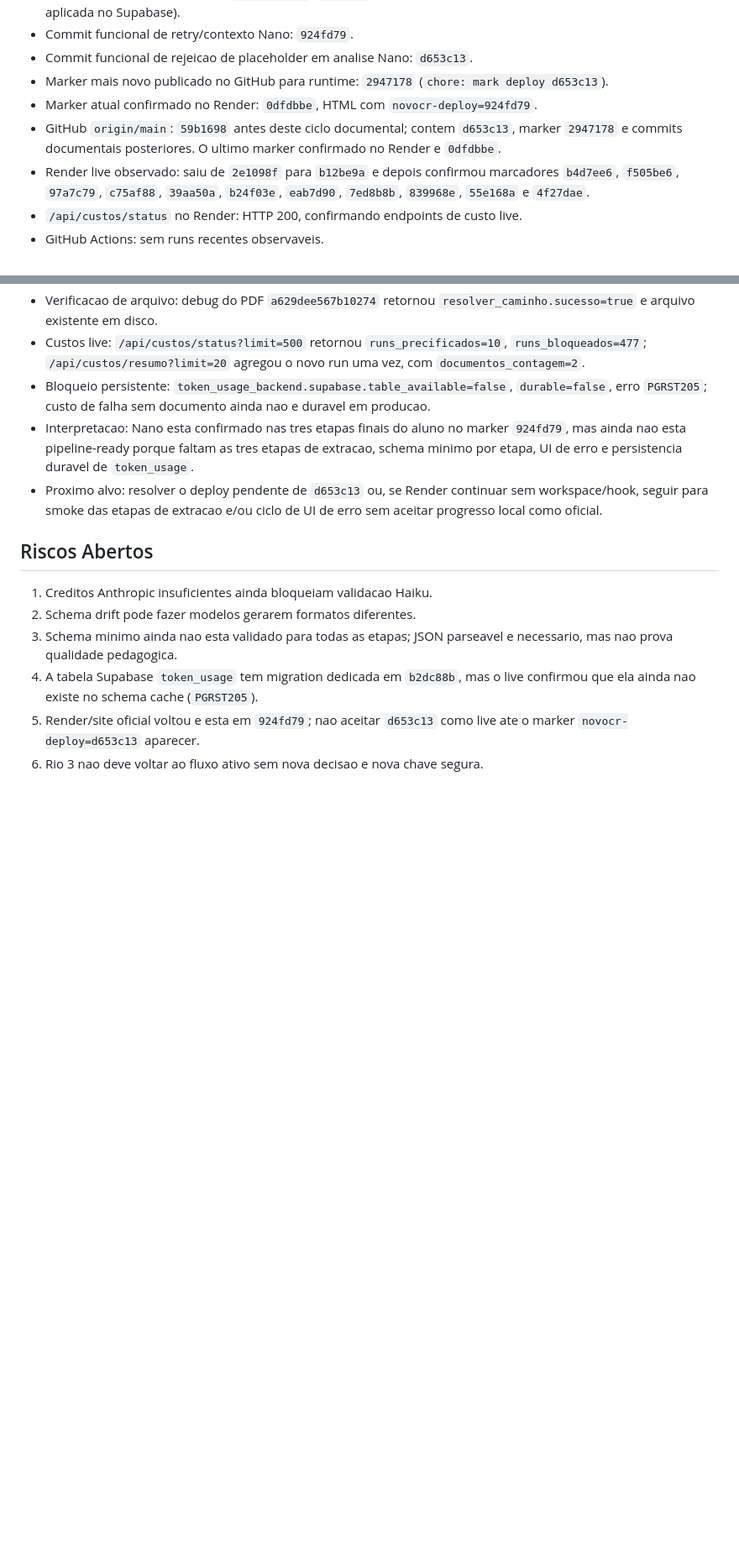
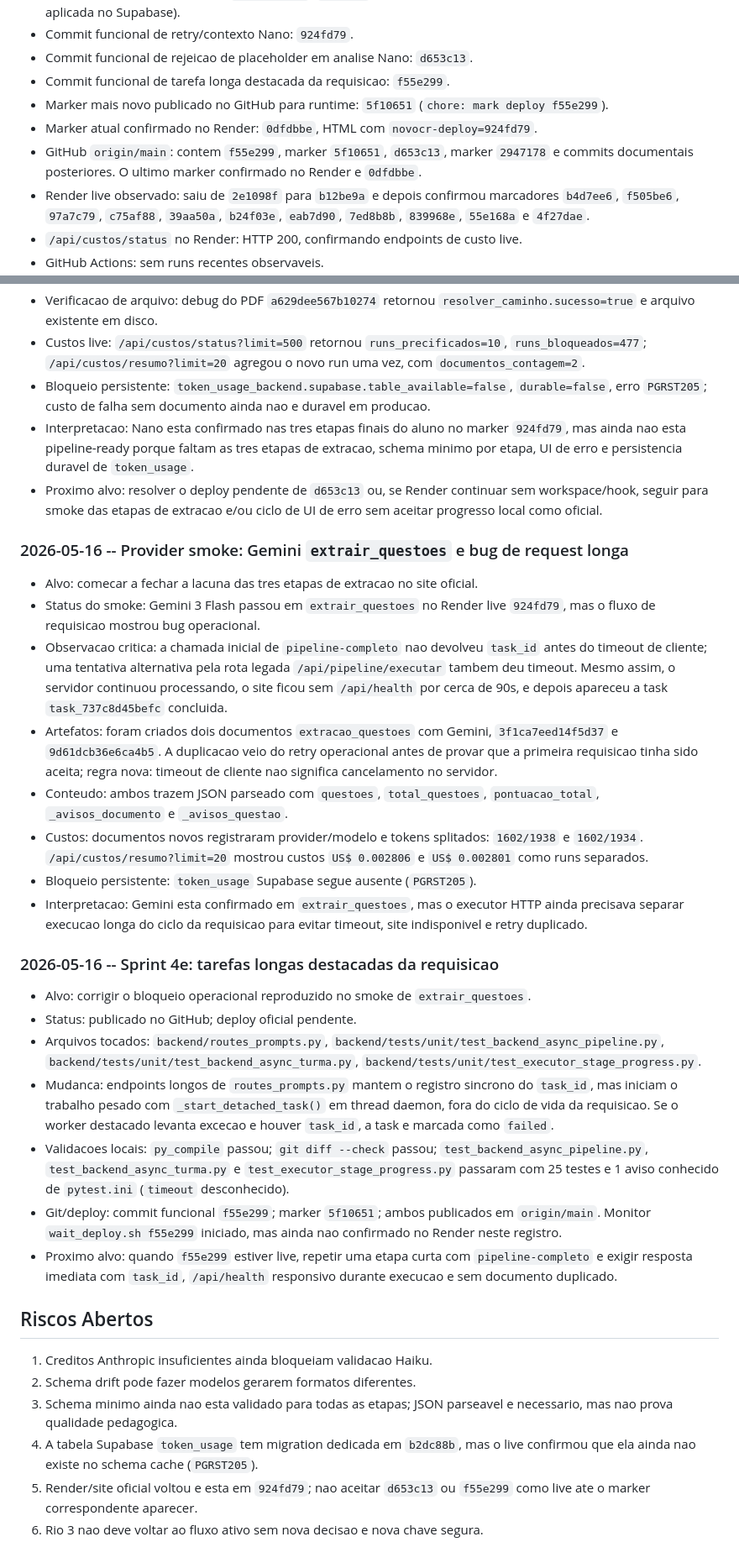
Before and after one commit to OttoBoop/IA_Educacao_V2, a Markdown page: docs/plano_pipeline/09_progresso_longo_prazo.md, 2 parts joined by grey strips. Shown at 84% size. GitHub-like rendering; blank space fills up the shorter version.

Commit message:
docs: record extraction smoke and request detachment

```diff
--- a/docs/plano_pipeline/09_progresso_longo_prazo.md
+++ b/docs/plano_pipeline/09_progresso_longo_prazo.md
@@ -83,13 +89,14 @@ Estabilizar o NOVO CR para que a pipeline:
   runtime do site ate a SQL ser aplicada no Supabase).
 - Commit funcional de retry/contexto Nano: `924fd79`.
 - Commit funcional de rejeicao de placeholder em analise Nano: `d653c13`.
-- Marker mais novo publicado no GitHub para runtime: `2947178`
-  (`chore: mark deploy d653c13`).
+- Commit funcional de tarefa longa destacada da requisicao: `f55e299`.
+- Marker mais novo publicado no GitHub para runtime: `5f10651`
+  (`chore: mark deploy f55e299`).
 - Marker atual confirmado no Render: `0dfdbbe`, HTML com
   `novocr-deploy=924fd79`.
-- GitHub `origin/main`: `59b1698` antes deste ciclo documental; contem
-  `d653c13`, marker `2947178` e commits documentais posteriores. O ultimo
-  marker confirmado no Render e `0dfdbbe`.
+- GitHub `origin/main`: contem `f55e299`, marker `5f10651`, `d653c13`, marker
+  `2947178` e commits documentais posteriores. O ultimo marker confirmado no
+  Render e `0dfdbbe`.
 - Render live observado: saiu de `2e1098f` para `b12be9a` e depois confirmou
   marcadores `b4d7ee6`, `f505be6`, `97a7c79`, `c75af88`, `39aa50a`,
   `b24f03e`, `eab7d90`, `7ed8b8b`, `839968e`, `55e168a` e `4f27dae`.
@@ -783,6 +790,54 @@ Critério de pronto: lista de limpeza segura e revisada.
   sem workspace/hook, seguir para smoke das etapas de extracao e/ou ciclo de UI
   de erro sem aceitar progresso local como oficial.
 
+### 2026-05-16 -- Provider smoke: Gemini `extrair_questoes` e bug de request longa
+
+- Alvo: comecar a fechar a lacuna das tres etapas de extracao no site oficial.
+- Status do smoke: Gemini 3 Flash passou em `extrair_questoes` no Render live
+  `924fd79`, mas o fluxo de requisicao mostrou bug operacional.
+- Observacao critica: a chamada inicial de `pipeline-completo` nao devolveu
+  `task_id` antes do timeout de cliente; uma tentativa alternativa pela rota
+  legada `/api/pipeline/executar` tambem deu timeout. Mesmo assim, o servidor
+  continuou processando, o site ficou sem `/api/health` por cerca de 90s, e
+  depois apareceu a task `task_737c8d45befc` concluida.
+- Artefatos: foram criados dois documentos `extracao_questoes` com Gemini,
+  `3f1ca7eed14f5d37` e `9d61dcb36e6ca4b5`. A duplicacao veio do retry
+  operacional antes de provar que a primeira requisicao tinha sido aceita; regra
+  nova: timeout de cliente nao significa cancelamento no servidor.
+- Conteudo: ambos trazem JSON parseado com `questoes`, `total_questoes`,
+  `pontuacao_total`, `_avisos_documento` e `_avisos_questao`.
+- Custos: documentos novos registraram provider/modelo e tokens splitados:
+  `1602/1938` e `1602/1934`. `/api/custos/resumo?limit=20` mostrou custos
+  `US$ 0.002806` e `US$ 0.002801` como runs separados.
+- Bloqueio persistente: `token_usage` Supabase segue ausente (`PGRST205`).
+- Interpretacao: Gemini esta confirmado em `extrair_questoes`, mas o executor
+  HTTP ainda precisava separar execucao longa do ciclo da requisicao para evitar
+  timeout, site indisponivel e retry duplicado.
+
+### 2026-05-16 -- Sprint 4e: tarefas longas destacadas da requisicao
+
+- Alvo: corrigir o bloqueio operacional reproduzido no smoke de
+  `extrair_questoes`.
+- Status: publicado no GitHub; deploy oficial pendente.
+- Arquivos tocados: `backend/routes_prompts.py`,
+  `backend/tests/unit/test_backend_async_pipeline.py`,
+  `backend/tests/unit/test_backend_async_turma.py`,
+  `backend/tests/unit/test_executor_stage_progress.py`.
+- Mudanca: endpoints longos de `routes_prompts.py` mantem o registro sincrono
+  do `task_id`, mas iniciam o trabalho pesado com `_start_detached_task()` em
+  thread daemon, fora do ciclo de vida da requisicao. Se o worker destacado
+  levanta excecao e houver `task_id`, a task e marcada como `failed`.
+- Validacoes locais: `py_compile` passou; `git diff --check` passou;
+  `test_backend_async_pipeline.py`, `test_backend_async_turma.py` e
+  `test_executor_stage_progress.py` passaram com 25 testes e 1 aviso conhecido
+  de `pytest.ini` (`timeout` desconhecido).
+- Git/deploy: commit funcional `f55e299`; marker `5f10651`; ambos publicados
+  em `origin/main`. Monitor `wait_deploy.sh f55e299` iniciado, mas ainda nao
+  confirmado no Render neste registro.
+- Proximo alvo: quando `f55e299` estiver live, repetir uma etapa curta com
+  `pipeline-completo` e exigir resposta imediata com `task_id`, `/api/health`
+  responsivo durante execucao e sem documento duplicado.
+
 ## Riscos Abertos
 
 1. Creditos Anthropic insuficientes ainda bloqueiam validacao Haiku.
@@ -791,6 +846,6 @@ Critério de pronto: lista de limpeza segura e revisada.
    necessario, mas nao prova qualidade pedagogica.
 4. A tabela Supabase `token_usage` tem migration dedicada em `b2dc88b`, mas o
    live confirmou que ela ainda nao existe no schema cache (`PGRST205`).
-5. Render/site oficial voltou e esta em `924fd79`; nao aceitar `d653c13`
-   como live ate o marker `novocr-deploy=d653c13` aparecer.
+5. Render/site oficial voltou e esta em `924fd79`; nao aceitar `d653c13` ou
+   `f55e299` como live ate o marker correspondente aparecer.
 6. Rio 3 nao deve voltar ao fluxo ativo sem nova decisao e nova chave segura.
```
Also changed, not shown: other parts of docs/plano_pipeline/09_progresso_longo_prazo.md (+8 -2 lines), docs/plano_pipeline/12_matriz_provider_fase.md (+30 -14 lines), docs/plano_pipeline/14_auditoria_mestre_pipeline_custos_providers.md (+22 -17 lines).
